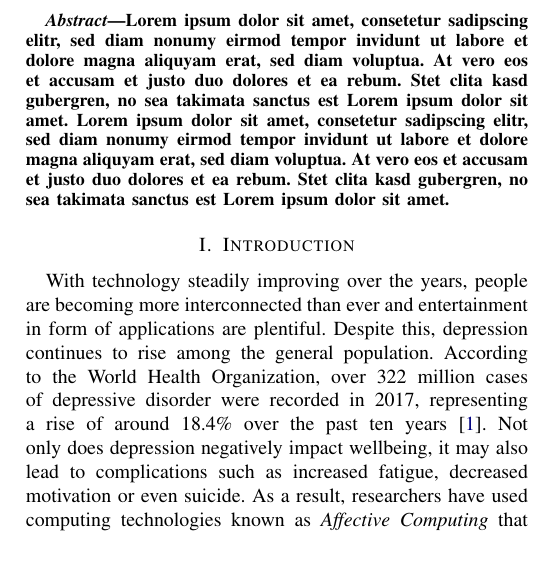
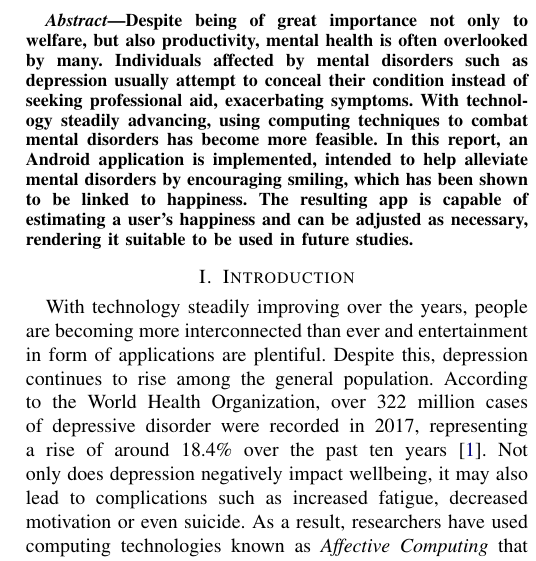
Before and after one commit to teamulster/report, a LaTeX paper (report.tex, which reads chapters/abstract.tex): part of one column of page 1 of 6, cut at the place of the change. Compiled offline with pdfLaTeX.

Commit message:
Added Abstract draft

```diff
--- a/chapters/abstract.tex
+++ b/chapters/abstract.tex
@@ -1,5 +1,13 @@
 \begin{abstract}
-
-Lorem ipsum dolor sit amet, consetetur sadipscing elitr, sed diam nonumy eirmod tempor invidunt ut labore et dolore magna aliquyam erat, sed diam voluptua. At vero eos et accusam et justo duo dolores et ea rebum. Stet clita kasd gubergren, no sea takimata sanctus est Lorem ipsum dolor sit amet. Lorem ipsum dolor sit amet, consetetur sadipscing elitr, sed diam nonumy eirmod tempor invidunt ut labore et dolore magna aliquyam erat, sed diam voluptua. At vero eos et accusam et justo duo dolores et ea rebum. Stet clita kasd gubergren, no sea takimata sanctus est Lorem ipsum dolor sit amet.
-
+Despite being of great importance not only to welfare, but also productivity,
+mental health is often overlooked by many. Individuals affected by mental
+disorders such as depression usually attempt to conceal their condition instead
+of seeking professional aid, exacerbating symptoms. With technology steadily
+advancing, using computing techniques to combat mental disorders has become
+more feasible.
+In this report, an Android application is implemented, intended to help
+alleviate mental disorders by encouraging smiling, which has been shown
+to be linked to happiness.
+The resulting app is capable of estimating a user's happiness and can be
+adjusted as necessary, rendering it suitable to be used in future studies.
 \end{abstract}
```
